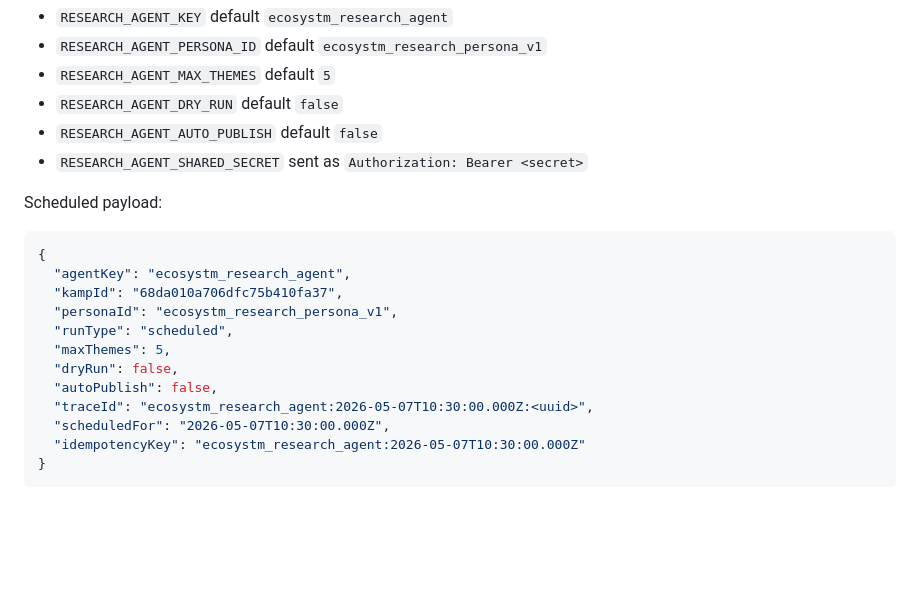
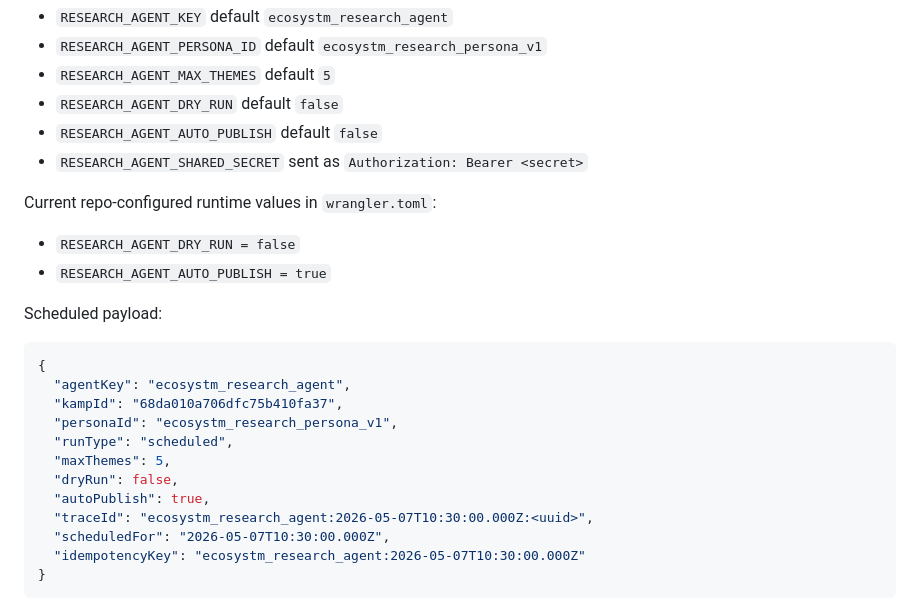
Before and after one commit to RBX-Labs/rbx-labs, a Markdown page: wekamp-cloudflare-workers/store-redirect-worker/README.md, the part around the change. GitHub-like rendering; blank space fills up the shorter version.

Commit message:
Update research worker docs for live auto-publish config

````diff
--- a/wekamp-cloudflare-workers/store-redirect-worker/README.md
+++ b/wekamp-cloudflare-workers/store-redirect-worker/README.md
@@ -44,6 +44,10 @@ Optional env:
 - `RESEARCH_AGENT_AUTO_PUBLISH` default `false`
 - `RESEARCH_AGENT_SHARED_SECRET` sent as `Authorization: Bearer <secret>`
 
+Current repo-configured runtime values in `wrangler.toml`:
+- `RESEARCH_AGENT_DRY_RUN = false`
+- `RESEARCH_AGENT_AUTO_PUBLISH = true`
+
 Scheduled payload:
 
 ```json
@@ -54,7 +58,7 @@ Scheduled payload:
   "runType": "scheduled",
   "maxThemes": 5,
   "dryRun": false,
-  "autoPublish": false,
+  "autoPublish": true,
   "traceId": "ecosystm_research_agent:2026-05-07T10:30:00.000Z:<uuid>",
   "scheduledFor": "2026-05-07T10:30:00.000Z",
   "idempotencyKey": "ecosystm_research_agent:2026-05-07T10:30:00.000Z"
````
